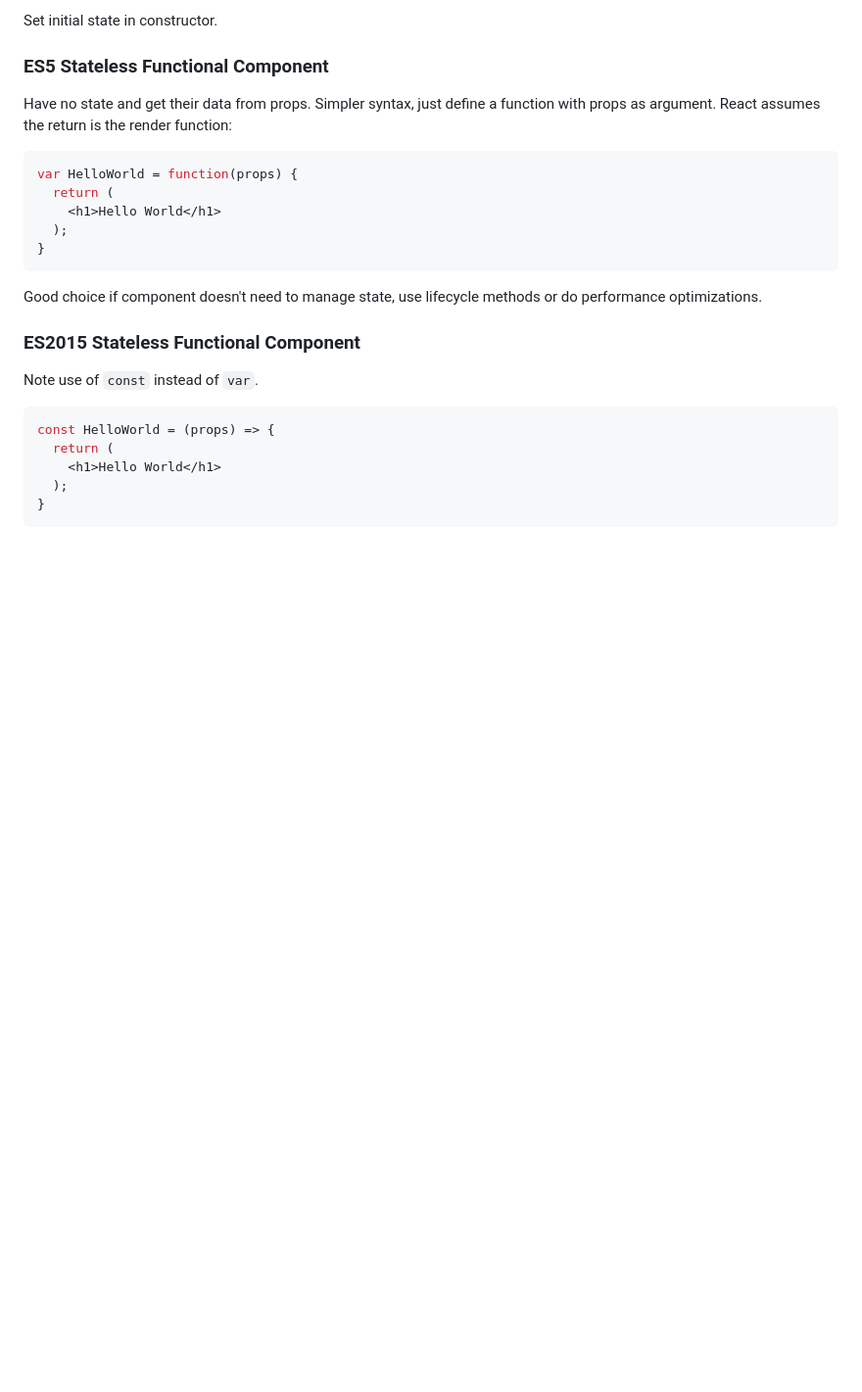
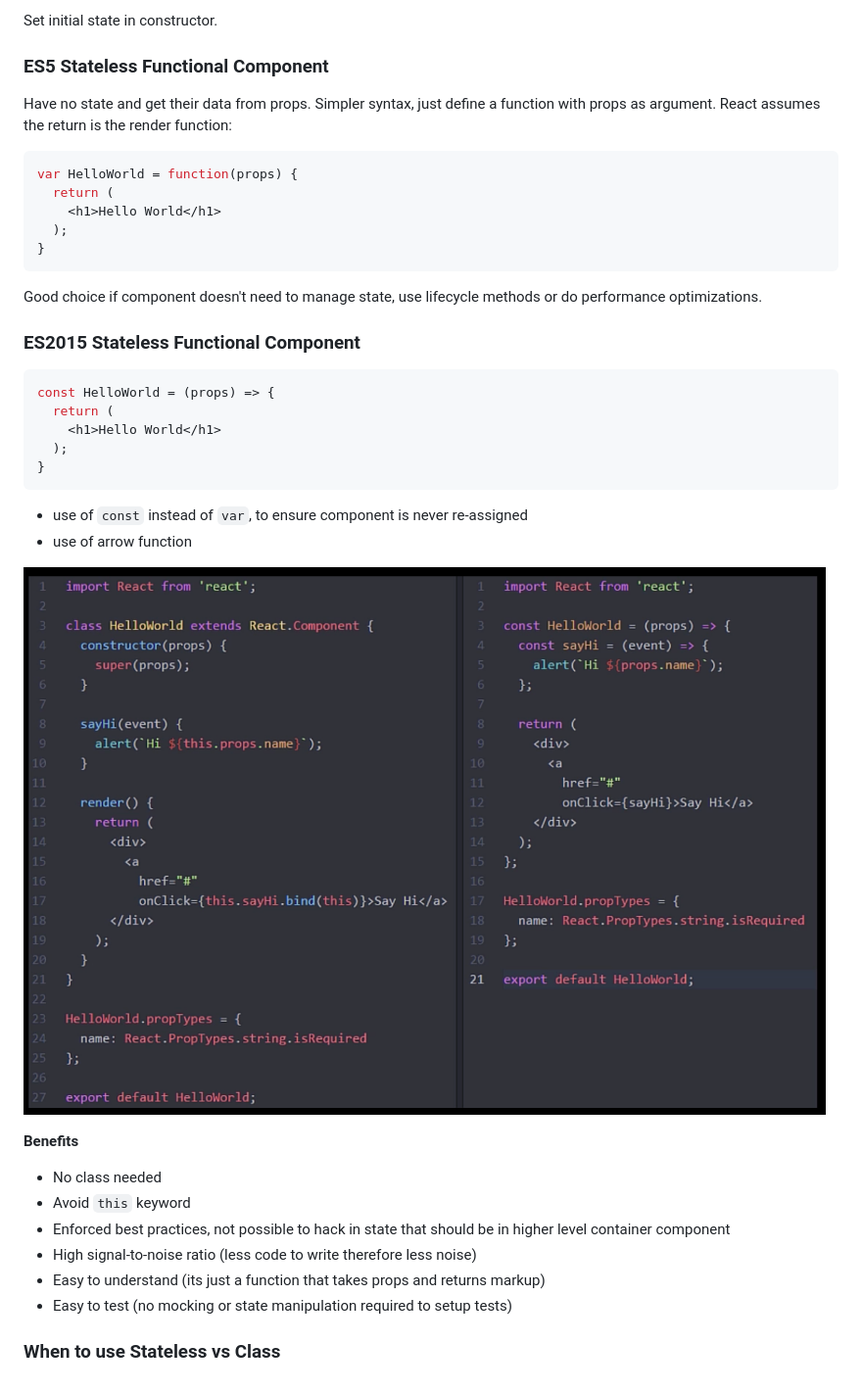
Before and after one commit to danielabar/react-redux-pluralsight, a Markdown page: README.md, the part around the change printed below. Shown: that part at 98% size. GitHub-like rendering; pictures changed too: doc-images/class-vs-stateless.png (added); blank space fills up the shorter version.

Commit message:
benefits of stateless functional components

````diff
--- a/README.md
+++ b/README.md
@@ -230,8 +231,6 @@ Good choice if component doesn't need to manage state, use lifecycle methods or
 
 ### ES2015 Stateless Functional Component
 
-Note use of `const` instead of `var`.
-
 ```javascript
 const HelloWorld = (props) => {
   return (
@@ -239,3 +238,19 @@ const HelloWorld = (props) => {
   );
 }
 ```
+
+* use of `const` instead of `var`, to ensure component is never re-assigned
+* use of arrow function
+
+![Class vs Stateless](doc-images/class-vs-stateless.png "Class vs Stateless")
+
+**Benefits**
+
+* No class needed
+* Avoid `this` keyword
+* Enforced best practices, not possible to hack in state that should be in higher level container component
+* High signal-to-noise ratio (less code to write therefore less noise)
+* Easy to understand (its just a function that takes props and returns markup)
+* Easy to test (no mocking or state manipulation required to setup tests)
+
+### When to use Stateless vs Class
````
Also changed, not shown: other parts of README.md (+1 -0 lines).
